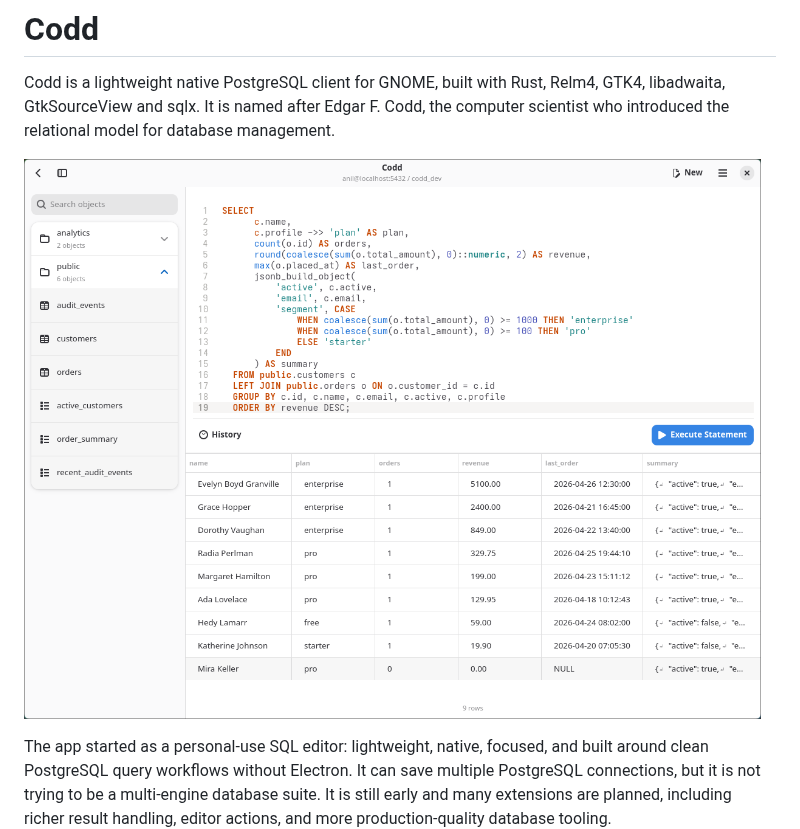
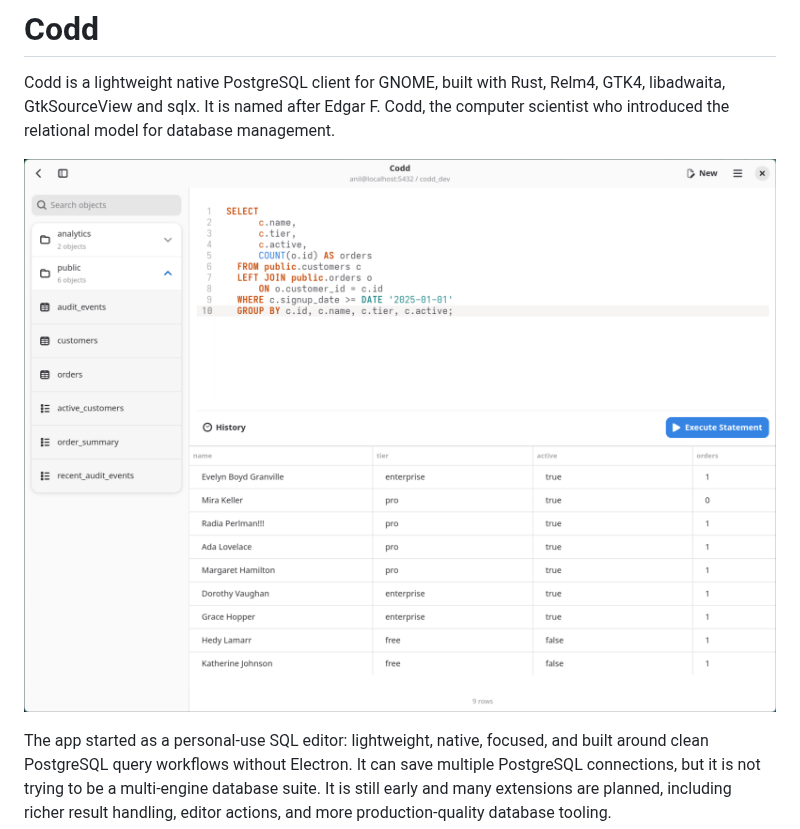
Before and after one commit to anil-e/codd, a Markdown page: README.md, the part around the change. Drawn GitHub-style; pictures changed too: images/codd-screenshot-05-07-2.png (deleted), images/screenshot-query.png (added).

```diff
--- a/README.md
+++ b/README.md
@@ -2,7 +2,7 @@
 
 Codd is a lightweight native PostgreSQL client for GNOME, built with Rust, Relm4, GTK4, libadwaita, GtkSourceView and sqlx. It is named after Edgar F. Codd, the computer scientist who introduced the relational model for database management.
 
-![Codd screenshot](images/codd-screenshot-05-07-2.png)
+![Codd query editor](images/screenshot-query.png)
 
 The app started as a personal-use SQL editor: lightweight, native, focused, and built around clean PostgreSQL query workflows without Electron. It can save multiple PostgreSQL connections, but it is not trying to be a multi-engine database suite. It is still early and many extensions are planned, including richer result handling, editor actions, and more production-quality database tooling.
 
```
Also changed, not shown: images/screenshot-history.png (added), images/screenshot-start.png (added), images/screenshot-table-browser.png (added), 9 other files.
